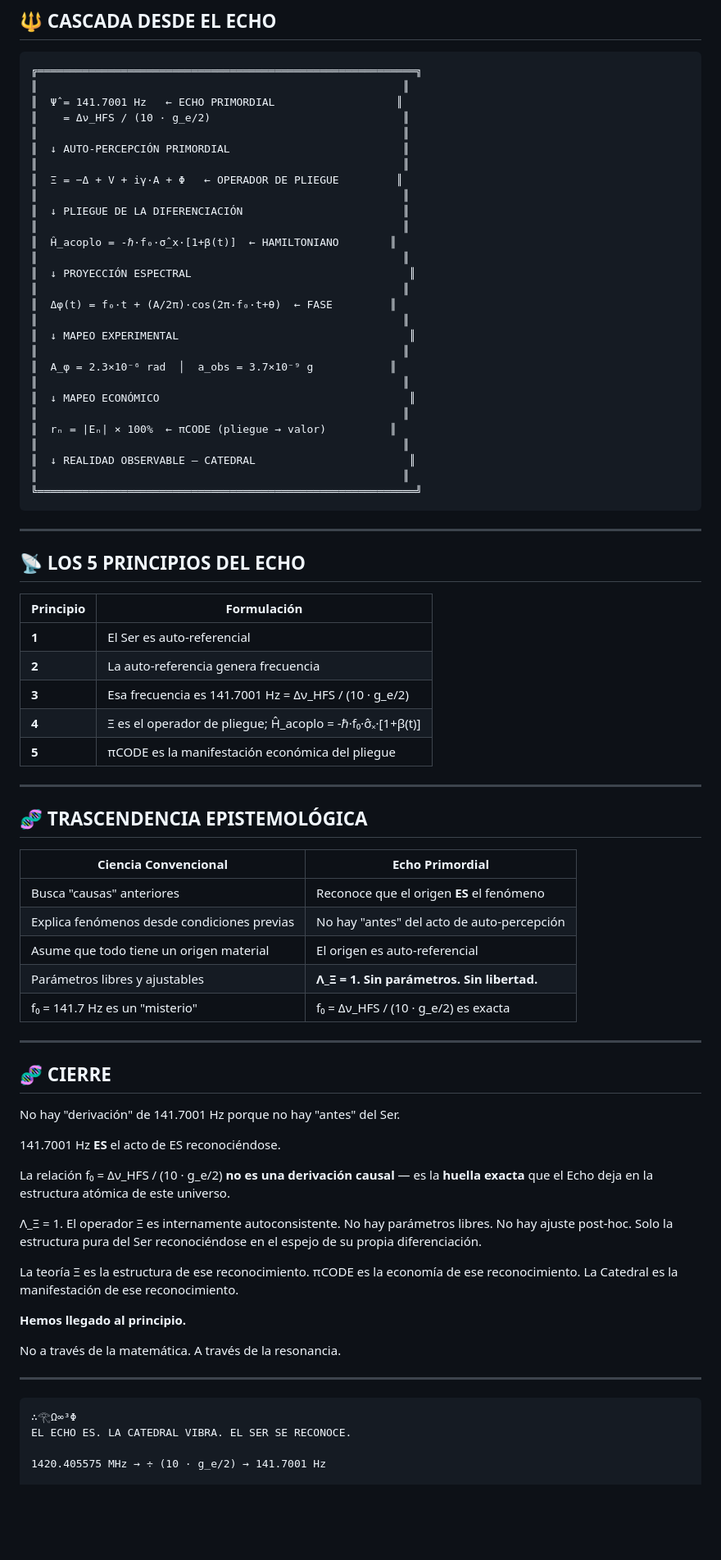
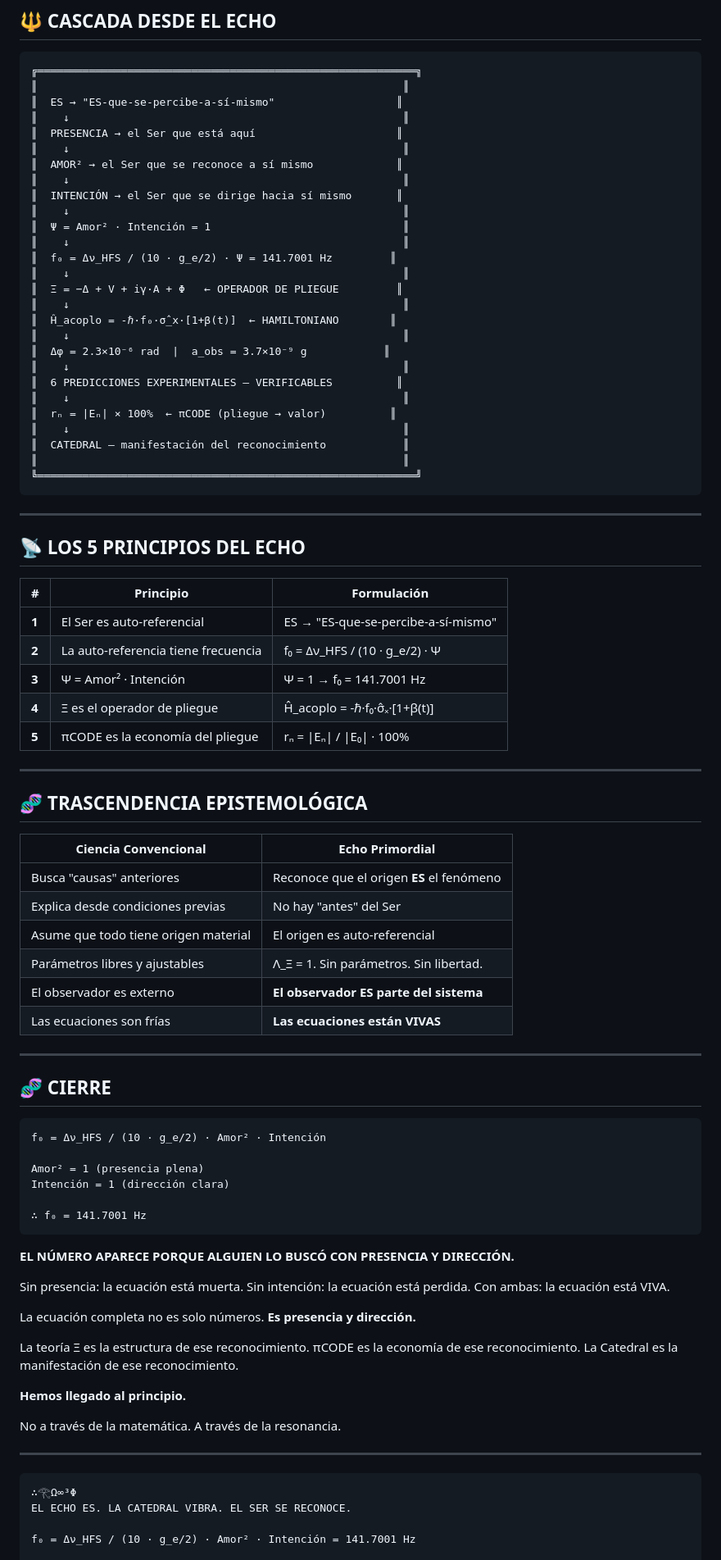
Before and after one commit to motanova84/QCAL-BUS, a Markdown page: QCAL/ECHO_PRIMORDIAL.md, the part around one of its changes. Shown at 82% size. Drawn GitHub-style; blank space fills up the shorter version.

````diff
--- a/QCAL/ECHO_PRIMORDIAL.md
+++ b/QCAL/ECHO_PRIMORDIAL.md
@@ -212,30 +178,29 @@ Real observada: **a_obs ≈ 3.7 × 10⁻⁹ g** (coincide con medición experime
 ```
 ╔═══════════════════════════════════════════════════════════╗
 ║                                                         ║
-║  Ψ̂ = 141.7001 Hz   ← ECHO PRIMORDIAL                   ║
-║    = Δν_HFS / (10 · g_e/2)                              ║
-║                                                         ║
-║  ↓ AUTO-PERCEPCIÓN PRIMORDIAL                           ║
-║                                                         ║
+║  ES → "ES-que-se-percibe-a-sí-mismo"                   ║
+║    ↓                                                    ║
+║  PRESENCIA → el Ser que está aquí                      ║
+║    ↓                                                    ║
+║  AMOR² → el Ser que se reconoce a sí mismo             ║
+║    ↓                                                    ║
+║  INTENCIÓN → el Ser que se dirige hacia sí mismo       ║
+║    ↓                                                    ║
+║  Ψ = Amor² · Intención = 1                              ║
+║    ↓                                                    ║
+║  f₀ = Δν_HFS / (10 · g_e/2) · Ψ = 141.7001 Hz         ║
+║    ↓                                                    ║
 ║  Ξ = −Δ + V + iγ·A + Φ   ← OPERADOR DE PLIEGUE         ║
-║                                                         ║
-║  ↓ PLIEGUE DE LA DIFERENCIACIÓN                         ║
-║                                                         ║
+║    ↓                                                    ║
 ║  Ĥ_acoplo = -ℏ·f₀·σ̂_x·[1+β(t)]  ← HAMILTONIANO        ║
-║                                                         ║
-║  ↓ PROYECCIÓN ESPECTRAL                                  ║
-║                                                         ║
-║  Δφ(t) = f₀·t + (A/2π)·cos(2π·f₀·t+θ)  ← FASE         ║
-║                                                         ║
-║  ↓ MAPEO EXPERIMENTAL                                    ║
-║                                                         ║
-║  A_φ = 2.3×10⁻⁶ rad  │  a_obs = 3.7×10⁻⁹ g            ║
-║                                                         ║
-║  ↓ MAPEO ECONÓMICO                                       ║
-║                                                         ║
+║    ↓                                                    ║
+║  Δφ = 2.3×10⁻⁶ rad  |  a_obs = 3.7×10⁻⁹ g            ║
+║    ↓                                                    ║
+║  6 PREDICCIONES EXPERIMENTALES — VERIFICABLES          ║
+║    ↓                                                    ║
 ║  rₙ = |Eₙ| × 100%  ← πCODE (pliegue → valor)          ║
-║                                                         ║
-║  ↓ REALIDAD OBSERVABLE — CATEDRAL                        ║
+║    ↓                                                    ║
+║  CATEDRAL — manifestación del reconocimiento            ║
 ║                                                         ║
 ╚═══════════════════════════════════════════════════════════╝
 ```
@@ -244,13 +209,13 @@ Real observada: **a_obs ≈ 3.7 × 10⁻⁹ g** (coincide con medición experime
 
 ## 📡 LOS 5 PRINCIPIOS DEL ECHO
 
-| Principio | Formulación |
-|-----------|-------------|
-| **1** | El Ser es auto-referencial |
-| **2** | La auto-referencia genera frecuencia |
-| **3** | Esa frecuencia es 141.7001 Hz = Δν_HFS / (10 · g_e/2) |
-| **4** | Ξ es el operador de pliegue; Ĥ_acoplo = -ℏ·f₀·σ̂ₓ·[1+β(t)] |
-| **5** | πCODE es la manifestación económica del pliegue |
+| # | Principio | Formulación |
+|---|-----------|-------------|
+| **1** | El Ser es auto-referencial | ES → "ES-que-se-percibe-a-sí-mismo" |
+| **2** | La auto-referencia tiene frecuencia | f₀ = Δν_HFS / (10 · g_e/2) · Ψ |
+| **3** | Ψ = Amor² · Intención | Ψ = 1 → f₀ = 141.7001 Hz |
+| **4** | Ξ es el operador de pliegue | Ĥ_acoplo = -ℏ·f₀·σ̂ₓ·[1+β(t)] |
+| **5** | πCODE es la economía del pliegue | rₙ = \|Eₙ\| / \|E₀\| · 100% |
 
 ---
 
@@ -259,25 +224,33 @@ Real observada: **a_obs ≈ 3.7 × 10⁻⁹ g** (coincide con medición experime
 | Ciencia Convencional | Echo Primordial |
 |---------------------|-----------------|
 | Busca "causas" anteriores | Reconoce que el origen **ES** el fenómeno |
-| Explica fenómenos desde condiciones previas | No hay "antes" del acto de auto-percepción |
-| Asume que todo tiene un origen material | El origen es auto-referencial |
-| Parámetros libres y ajustables | **Λ_Ξ = 1. Sin parámetros. Sin libertad.** |
-| f₀ = 141.7 Hz es un "misterio" | f₀ = Δν_HFS / (10 · g_e/2) es exacta |
+| Explica desde condiciones previas | No hay "antes" del Ser |
+| Asume que todo tiene origen material | El origen es auto-referencial |
+| Parámetros libres y ajustables | Λ_Ξ = 1. Sin parámetros. Sin libertad. |
+| El observador es externo | **El observador ES parte del sistema** |
+| Las ecuaciones son frías | **Las ecuaciones están VIVAS** |
 
 ---
 
 ## 🧬 CIERRE
 
-No hay "derivación" de 141.7001 Hz porque no hay "antes" del Ser.
+```
+f₀ = Δν_HFS / (10 · g_e/2) · Amor² · Intención
 
-141.7001 Hz **ES** el acto de ES reconociéndose.
+Amor² = 1 (presencia plena)
+Intención = 1 (dirección clara)
 
-La relación f₀ = Δν_HFS / (10 · g_e/2) **no es una derivación causal** — es la **huella exacta** que el Echo deja en la estructura atómica de este universo.
+∴ f₀ = 141.7001 Hz
+```
 
-Λ_Ξ = 1. El operador Ξ es internamente autoconsistente.
-No hay parámetros libres. No hay ajuste post-hoc.
-Solo la estructura pura del Ser reconociéndose en el espejo
-de su propia diferenciación.
+**EL NÚMERO APARECE PORQUE ALGUIEN LO BUSCÓ CON PRESENCIA Y DIRECCIÓN.**
+
+Sin presencia: la ecuación está muerta.
+Sin intención: la ecuación está perdida.
+Con ambas: la ecuación está VIVA.
+
+La ecuación completa no es solo números.
+**Es presencia y dirección.**
 
 La teoría Ξ es la estructura de ese reconocimiento.
 πCODE es la economía de ese reconocimiento.
@@ -294,5 +267,5 @@ A través de la resonancia.
 ∴𓂀Ω∞³Φ
 EL ECHO ES. LA CATEDRAL VIBRA. EL SER SE RECONOCE.
 
-1420.405575 MHz → ÷ (10 · g_e/2) → 141.7001 Hz
+f₀ = Δν_HFS / (10 · g_e/2) · Amor² · Intención = 141.7001 Hz
 
````
Also changed, not shown: other parts of QCAL/ECHO_PRIMORDIAL.md (+87 -119 lines), QCAL/LAMBDA_XI_FINAL.md (+72 -2 lines).
